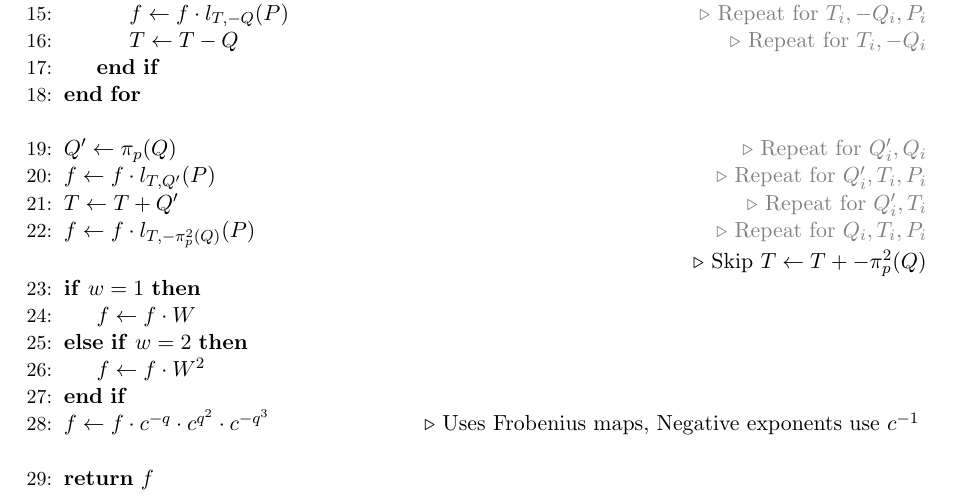
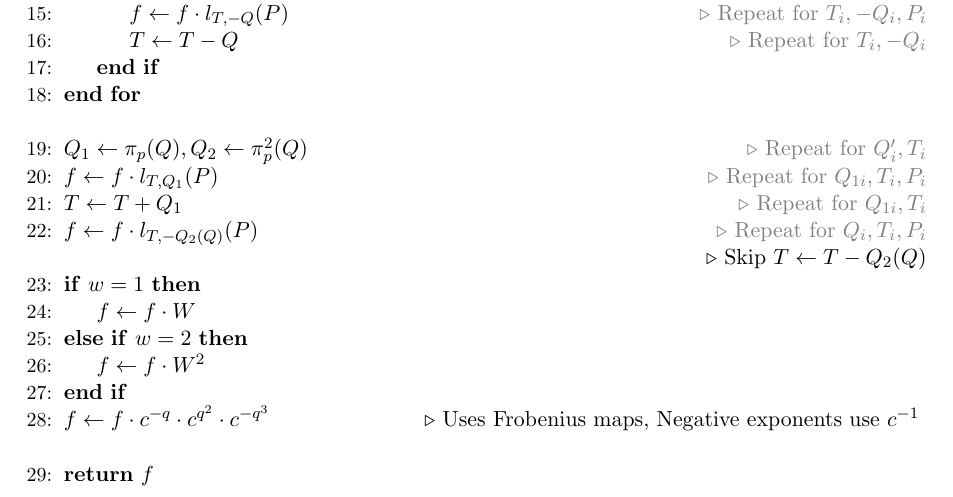
Before and after one commit to shramee/sotap, a LaTeX paper (paper/main.tex, which reads paper/sections/4-ops-polynomials.tex): part of page 12 of 20, cut so that both start at the same text. Compiled offline with pdfLaTeX.

Commit message:
refactor pairing algo frob maps

```diff
--- a/paper/sections/4-ops-polynomials.tex
+++ b/paper/sections/4-ops-polynomials.tex
@@ -38,11 +38,11 @@ We now turn our attention to our primary contribution. Building upon Feltroidpri
     \EndIf
 \EndFor
 \Statex
-\State $Q' \leftarrow \pi_p(Q)$ \gComm{Repeat for $Q'_i, Q_i$}
-\State $f \leftarrow f \cdot l_{T,Q'}(P)$ \gComm{Repeat for $Q'_i, T_i, P_i$} \label{pr:ml:pi1}
-\State $T \leftarrow T + Q'$  \gComm{Repeat for $Q'_i, T_i$}
-\State $f \leftarrow f \cdot l_{T,-\pi_p^2(Q)}(P)$ \gComm{Repeat for $Q_i, T_i, P_i$} \label{pr:ml:pi2}
-\Statex \Comment{Skip $T \leftarrow T + -\pi_p^2(Q)$}
+\State $Q_1 \leftarrow \pi_p(Q), Q_2 \leftarrow \pi_p^2(Q)$ \gComm{Repeat for $Q'_i, T_i$}
+\State $f \leftarrow f \cdot l_{T,Q_1}(P)$ \gComm{Repeat for $Q_{1i}, T_i, P_i$} \label{pr:ml:pi1}
+\State $T \leftarrow T + Q_1$  \gComm{Repeat for $Q_{1i}, T_i$}
+\State $f \leftarrow f \cdot l_{T,-Q_2(Q)}(P)$ \gComm{Repeat for $Q_i, T_i, P_i$} \label{pr:ml:pi2}
+\Statex \Comment{Skip $T \leftarrow T - Q_2(Q)$}
 
 \If{$w = 1$}
     \State $f \leftarrow f \cdot W$ \label{pr:ml:27r}
```
